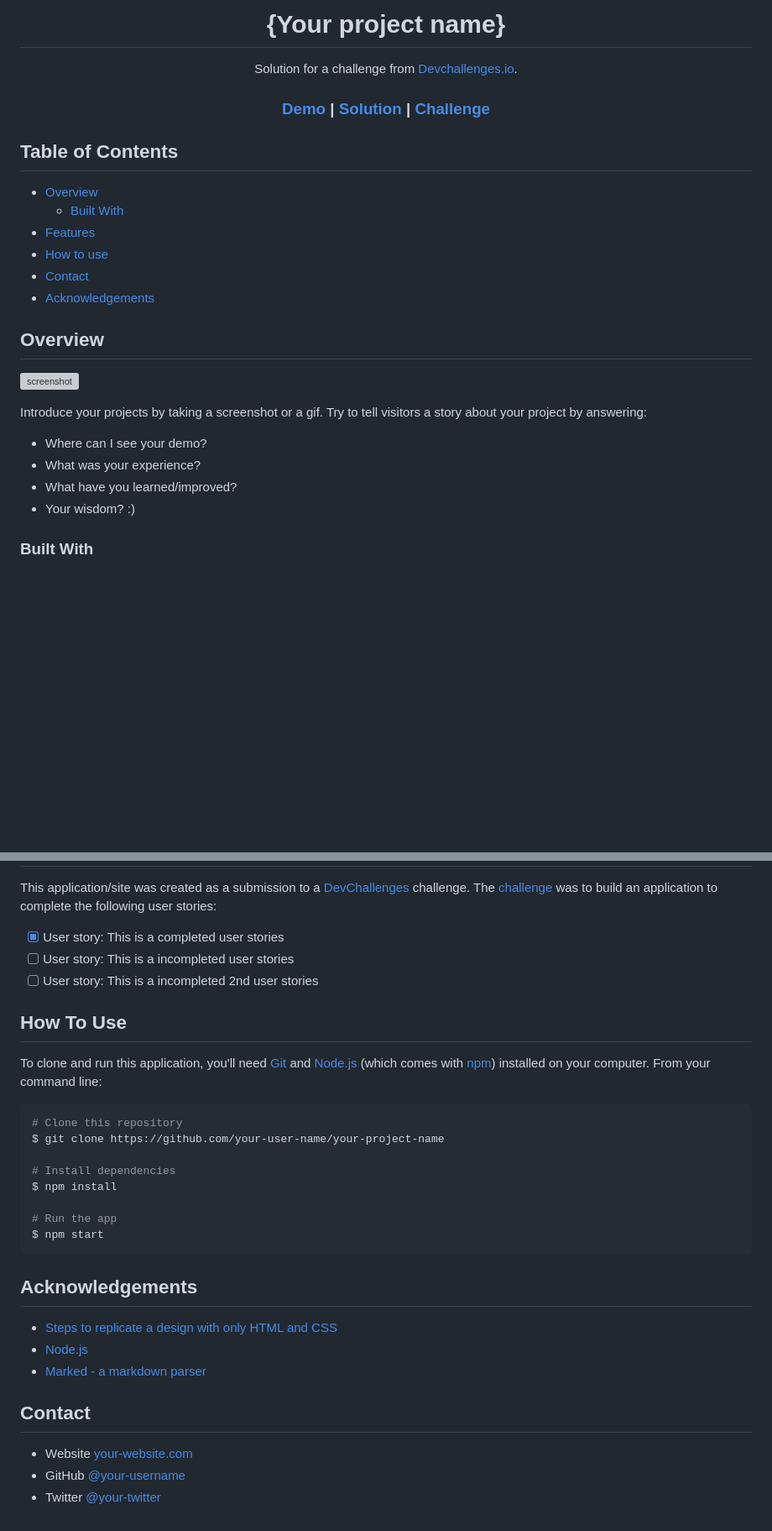
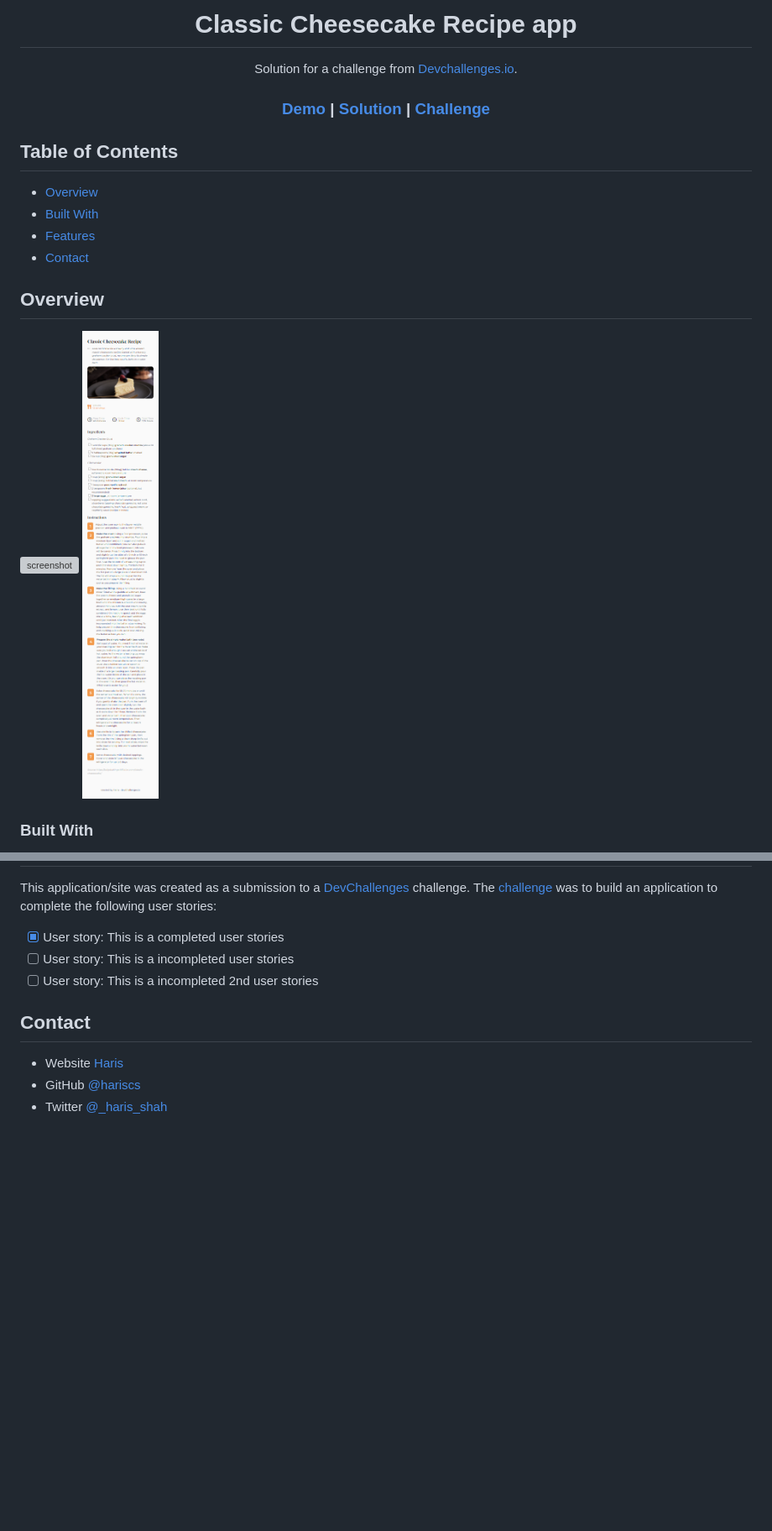
Before and after one commit to hariscs/dev-recipe-blog, a Markdown page: README.md, 2 parts joined by grey strips. Shown: that part at 84% size. Rendered like a GitHub page; pictures changed too: recipe-mobile.png (added); blank space fills up the shorter version; grey boxes are pictures that could not be loaded.

Commit message:
readme added

````diff
--- a/README.md
+++ b/README.md
@@ -1,6 +1,6 @@
 <!-- Please update value in the {}  -->
 
-<h1 align="center">{Your project name}</h1>
+<h1 align="center">Classic Cheesecake Recipe app</h1>
 
 <div align="center">
    Solution for a challenge from  <a href="http://devchallenges.io" target="_blank">Devchallenges.io</a>.
@@ -27,24 +27,16 @@
 ## Table of Contents
 
 - [Overview](#overview)
-  - [Built With](#built-with)
+- [Built With](#built-with)
 - [Features](#features)
-- [How to use](#how-to-use)
 - [Contact](#contact)
-- [Acknowledgements](#acknowledgements)
 
 <!-- OVERVIEW -->
 
 ## Overview
 
-![screenshot](https://user-images.githubusercontent.com/16707738/92399059-5716eb00-f132-11ea-8b14-bcacdc8ec97b.png)
-
-Introduce your projects by taking a screenshot or a gif. Try to tell visitors a story about your project by answering:
-
-- Where can I see your demo?
-- What was your experience?
-- What have you learned/improved?
-- Your wisdom? :)
+![screenshot](./recipe-desktop.png)
+![screenshot](./recipe-mobile.png)
 
 ### Built With
 
@@ -64,31 +54,8 @@ This application/site was created as a submission to a [DevChallenges](https://d
 - [ ] User story: This is a incompleted user stories
 - [ ] User story: This is a incompleted 2nd user stories
 
-## How To Use
-
-To clone and run this application, you'll need [Git](https://git-scm.com) and [Node.js](https://nodejs.org/en/download/) (which comes with [npm](http://npmjs.com)) installed on your computer. From your command line:
-
-```bash
-# Clone this repository
-$ git clone https://github.com/your-user-name/your-project-name
-
-# Install dependencies
-$ npm install
-
-# Run the app
-$ npm start
-```
-
-## Acknowledgements
-
-<!-- This section should list any articles or add-ons/plugins that helps you to complete the project. This is optional but it will help you in the future. For exmpale -->
-
-- [Steps to replicate a design with only HTML and CSS](https://devchallenges-blogs.web.app/how-to-replicate-design/)
-- [Node.js](https://nodejs.org/)
-- [Marked - a markdown parser](https://github.com/chjj/marked)
-
 ## Contact
 
-- Website [your-website.com](https://{your-web-site-link})
-- GitHub [@your-username](https://{github.com/your-usermame})
-- Twitter [@your-twitter](https://{twitter.com/your-username})
+- Website [Haris](https://harisshah.codes/)
+- GitHub [@hariscs](https://github.com/hariscs)
+- Twitter [@\_haris_shah](https://twitter.com/_haris_shah)
````
Also changed, not shown: other parts of README.md (+6 -8 lines), 2 other files.
